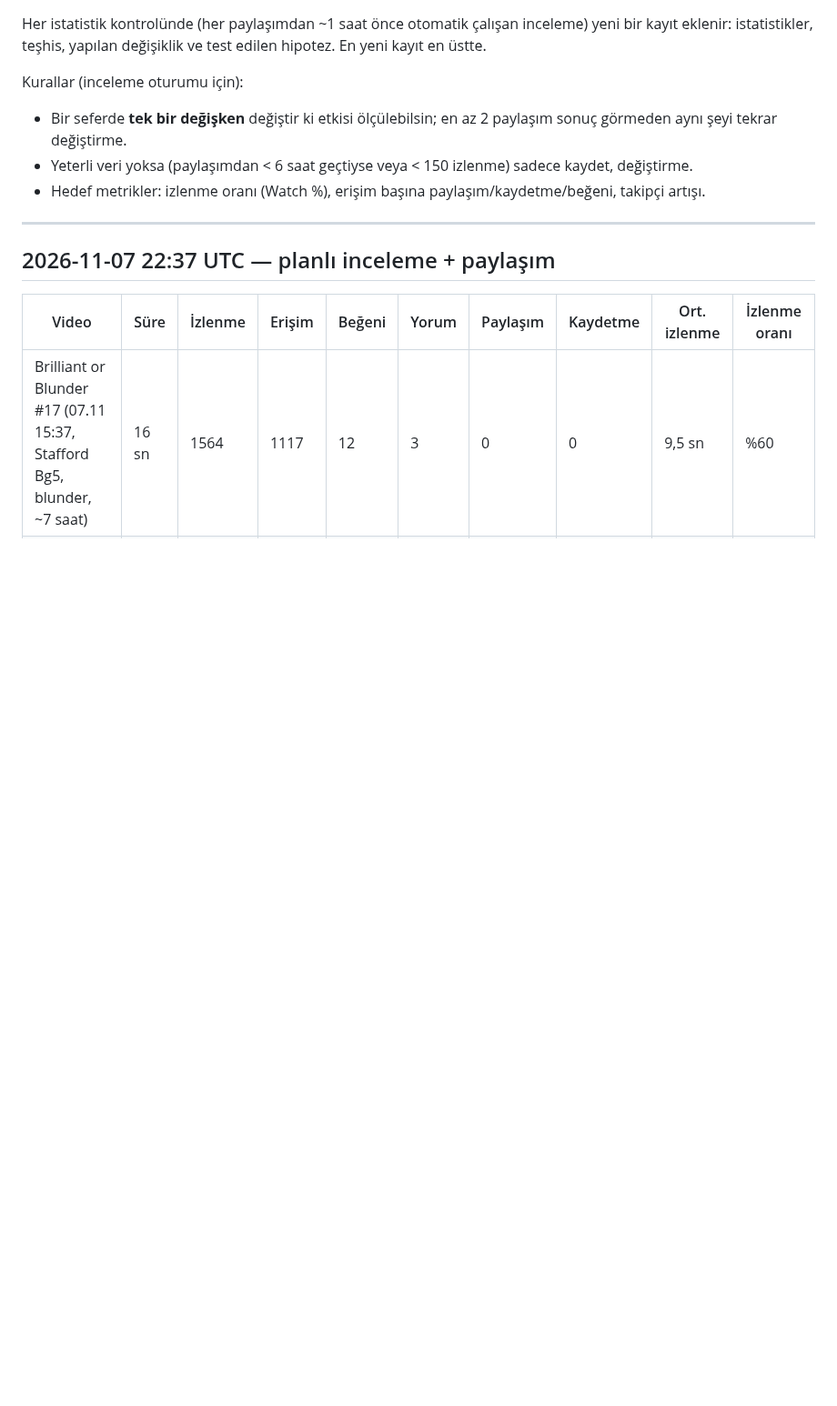
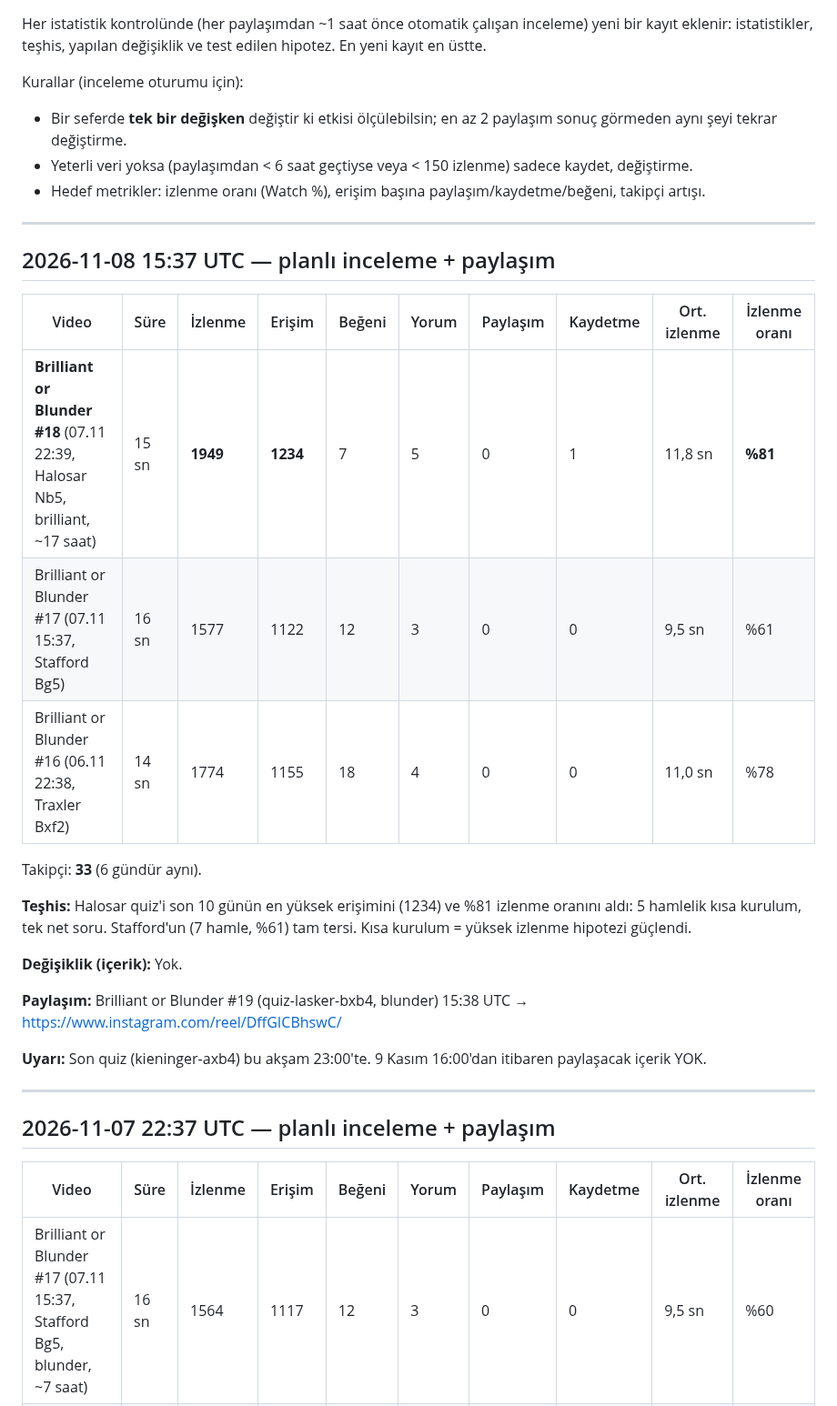
Before and after one commit to talhahasim/chessguru, a Markdown page: docs/growth-log.md, the part around the change. Shown at 91% size. Drawn GitHub-style; blank space fills up the shorter version.

Commit message:
growth-log: 2026-11-08 15:37 review (quiz #19 posted)
Co-Authored-By: Claude Opus 5.5 <noreply@anthropic.com>
Claude-Session: https://claude.ai/code/session_011jL4nvVZWPiUMhyDR5fZ3V

```diff
--- a/docs/growth-log.md
+++ b/docs/growth-log.md
@@ -7,6 +7,27 @@ Kurallar (inceleme oturumu için):
 - Bir seferde **tek bir değişken** değiştir ki etkisi ölçülebilsin; en az 2 paylaşım sonuç görmeden aynı şeyi tekrar değiştirme.
 - Yeterli veri yoksa (paylaşımdan < 6 saat geçtiyse veya < 150 izlenme) sadece kaydet, değiştirme.
 - Hedef metrikler: izlenme oranı (Watch %), erişim başına paylaşım/kaydetme/beğeni, takipçi artışı.
+
+---
+
+## 2026-11-08 15:37 UTC — planlı inceleme + paylaşım
+
+| Video | Süre | İzlenme | Erişim | Beğeni | Yorum | Paylaşım | Kaydetme | Ort. izlenme | İzlenme oranı |
+| --- | --- | --- | --- | --- | --- | --- | --- | --- | --- |
+| **Brilliant or Blunder #18** (07.11 22:39, Halosar Nb5, brilliant, ~17 saat) | 15 sn | **1949** | **1234** | 7 | 5 | 0 | 1 | 11,8 sn | **%81** |
+| Brilliant or Blunder #17 (07.11 15:37, Stafford Bg5) | 16 sn | 1577 | 1122 | 12 | 3 | 0 | 0 | 9,5 sn | %61 |
+| Brilliant or Blunder #16 (06.11 22:38, Traxler Bxf2) | 14 sn | 1774 | 1155 | 18 | 4 | 0 | 0 | 11,0 sn | %78 |
+
+Takipçi: **33** (6 gündür aynı).
+
+**Teşhis:** Halosar quiz'i son 10 günün en yüksek erişimini (1234) ve %81 izlenme oranını aldı: 5 hamlelik kısa kurulum,
+tek net soru. Stafford'un (7 hamle, %61) tam tersi. Kısa kurulum = yüksek izlenme hipotezi güçlendi.
+
+**Değişiklik (içerik):** Yok.
+
+**Paylaşım:** Brilliant or Blunder #19 (quiz-lasker-bxb4, blunder) 15:38 UTC → https://www.instagram.com/reel/DffGICBhswC/
+
+**Uyarı:** Son quiz (kieninger-axb4) bu akşam 23:00'te. 9 Kasım 16:00'dan itibaren paylaşacak içerik YOK.
 
 ---
 
```
